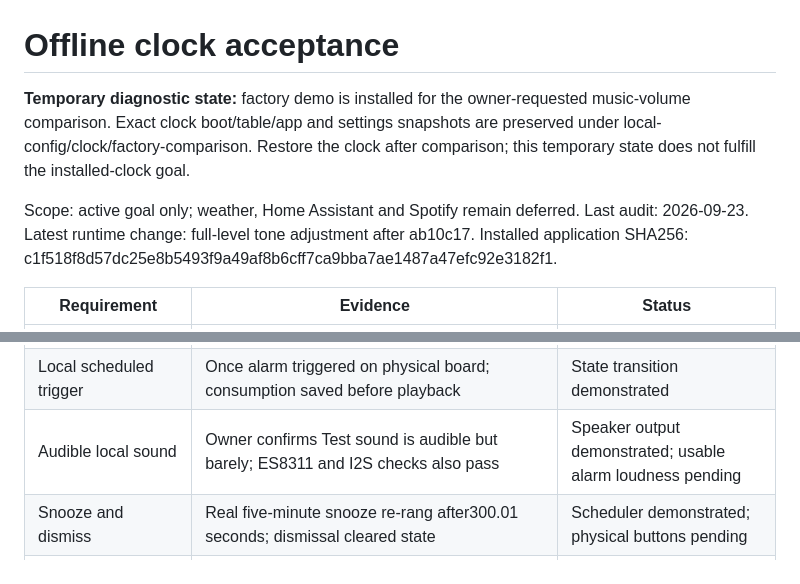
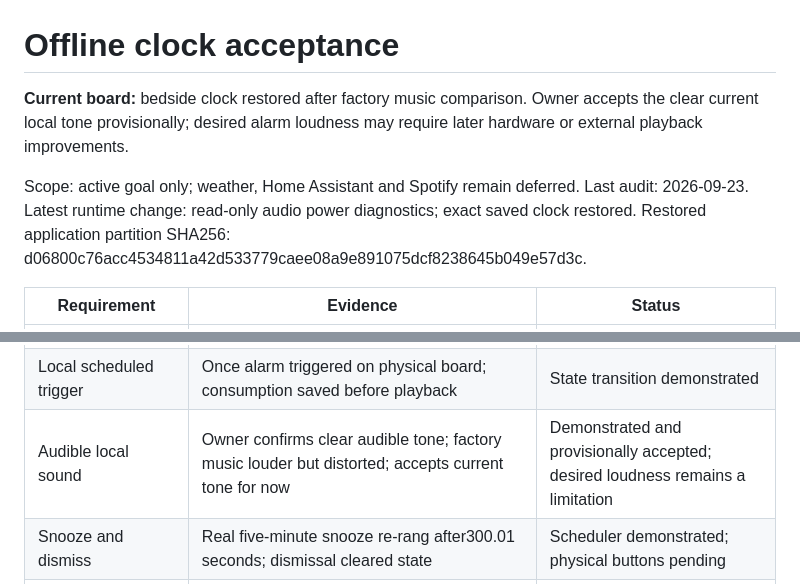
Before and after one commit to Wolfeitz/smart-alarm-clock, a Markdown page: docs/CLOCK-ACCEPTANCE.md, 2 parts joined by grey strips. GitHub-like rendering.

```diff
--- a/docs/CLOCK-ACCEPTANCE.md
+++ b/docs/CLOCK-ACCEPTANCE.md
@@ -1,13 +1,12 @@
 # Offline clock acceptance
 
-**Temporary diagnostic state:** factory demo is installed for the owner-requested
-music-volume comparison. Exact clock boot/table/app and settings snapshots are
-preserved under local-config/clock/factory-comparison. Restore the clock after
-comparison; this temporary state does not fulfill the installed-clock goal.
+**Current board:** bedside clock restored after factory music comparison.
+Owner accepts the clear current local tone provisionally; desired alarm loudness
+may require later hardware or external playback improvements.
 
 Scope: active goal only; weather, Home Assistant and Spotify remain deferred.
-Last audit: 2026-09-23. Latest runtime change: full-level tone adjustment after ab10c17.
-Installed application SHA256: c1f518f8d57dc25e8b5493f9a49af8b6cff7ca9bba7ae1487a47efc92e3182f1.
+Last audit: 2026-09-23. Latest runtime change: read-only audio power diagnostics; exact saved clock restored.
+Restored application partition SHA256: d06800c76acc4534811a42d533779caee08a9e891075dcf8238645b049e57d3c.
 
 | Requirement | Evidence | Status |
 |---|---|---|
@@ -17,7 +16,7 @@ Installed application SHA256: c1f518f8d57dc25e8b5493f9a49af8b6cff7ca9bba7ae1487a
 | Local time/date entry | Set time installed; host calendar/leap/DST tests pass; RTC adapter already hardware-tested | Physical editor use pending |
 | Editable persistent alarms | Eight-slot editor installed; NVS save/reset readback preserved disabled06:43 weekdays62; exact save acknowledgment implemented | Persistence demonstrated; physical editor pending |
 | Local scheduled trigger | Once alarm triggered on physical board; consumption saved before playback | State transition demonstrated |
-| Audible local sound | Owner confirms Test sound is audible but barely; ES8311 and I2S checks also pass | Speaker output demonstrated; usable alarm loudness pending |
+| Audible local sound | Owner confirms clear audible tone; factory music louder but distorted; accepts current tone for now | Demonstrated and provisionally accepted; desired loudness remains a limitation |
 | Snooze and dismiss | Real five-minute snooze re-rang after300.01 seconds; dismissal cleared state | Scheduler demonstrated; physical buttons pending |
 | Restart recovery | Ringing, snooze, dismissal and brightness survive MCU resets | Demonstrated |
 | Saved brightness | Owner confirmed Dim/Brighten; brightness25 survived reset, restored160 | Demonstrated |
```
Also changed, not shown: docs/PROJECT.md (+9 -0 lines), docs/WORK.md (+18 -0 lines).
